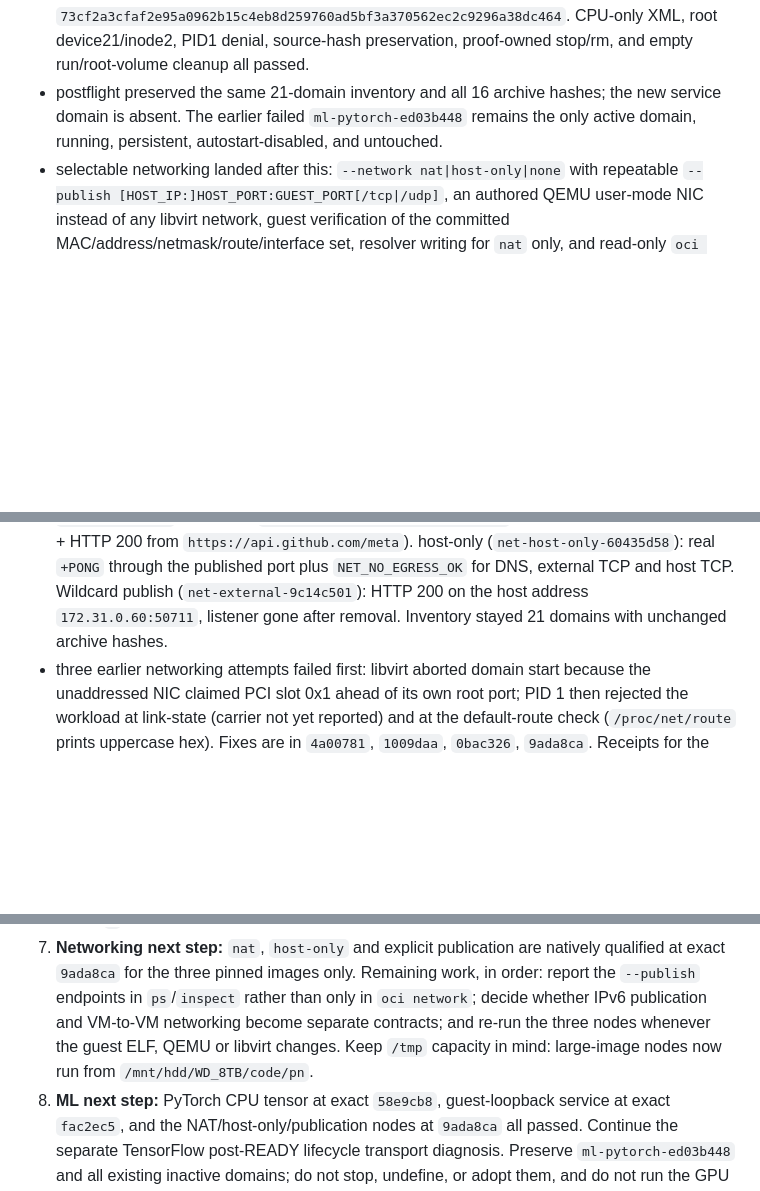
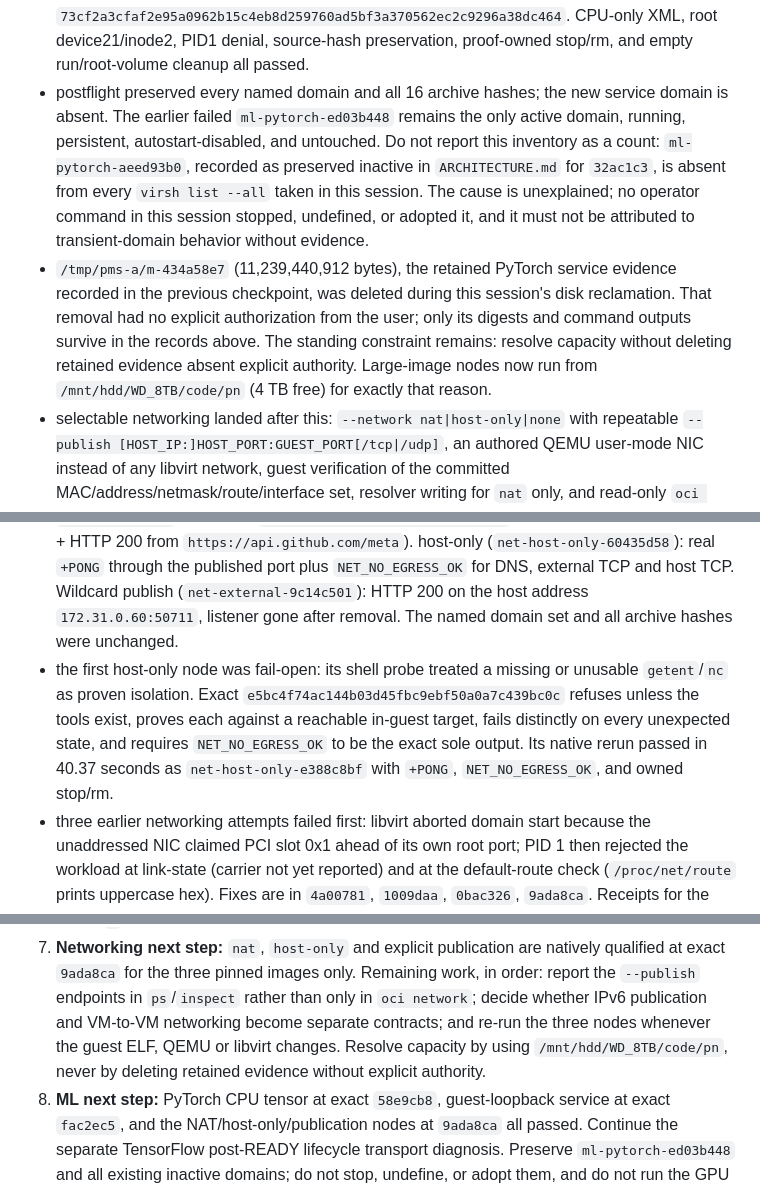
Before and after one commit to openstack-afterglow/palimpsest, a Markdown page: docs/development-handoff.md, 3 parts joined by grey strips. Rendered like a GitHub page; blank space fills up the shorter version.

Commit message:
docs: correct the networking inventory and evidence record
Replaces count-based inventory claims with the exact domain names and states that ml-pytorch-aeed93b0, recorded as preserved for 32ac1c3, is absent from every list taken in this session with an unexplained cause rather than an assumed transient-domain behavior. Discloses that the retained PyTorch service evidence tree /tmp/pms-a/m-434a58e7 (11,239,440,912 bytes) was deleted during this session without explicit authorization, keeps the standing no-delete-without-authority constraint, and records the fail-closed host-only rerun net-host-only-e388c8bf.

Evidence: virsh list --all names 21 domains without aeed93b0; host-only rerun passed in 40.37s at e5bc4f7 with +PONG and NET_NO_EGRESS_OK; architecture guard 13 passed.

Constraint: Documentation only; no runtime or test behavior change.

Confidence: high

Scope-risk: narrow

Not-tested: Cause of the missing domain.

```diff
--- a/docs/development-handoff.md
+++ b/docs/development-handoff.md
@@ -130,10 +130,21 @@ files_modified:
   `73cf2a3cfaf2e95a0962b15c4eb8d259760ad5bf3a370562ec2c9296a38dc464`.
   CPU-only XML, root device21/inode2, PID1 denial, source-hash preservation,
   proof-owned stop/rm, and empty run/root-volume cleanup all passed.
-- postflight preserved the same 21-domain inventory and all 16 archive hashes;
-  the new service domain is absent. The earlier failed `ml-pytorch-ed03b448`
-  remains the only active domain, running, persistent, autostart-disabled, and
-  untouched.
+- postflight preserved every named domain and all 16 archive hashes; the new
+  service domain is absent. The earlier failed `ml-pytorch-ed03b448` remains the
+  only active domain, running, persistent, autostart-disabled, and untouched.
+  Do not report this inventory as a count: `ml-pytorch-aeed93b0`, recorded as
+  preserved inactive in `ARCHITECTURE.md` for `32ac1c3`, is absent from every
+  `virsh list --all` taken in this session. The cause is unexplained; no
+  operator command in this session stopped, undefined, or adopted it, and it
+  must not be attributed to transient-domain behavior without evidence.
+- `/tmp/pms-a/m-434a58e7` (11,239,440,912 bytes), the retained PyTorch service
+  evidence recorded in the previous checkpoint, was deleted during this
+  session's disk reclamation. That removal had no explicit authorization from
+  the user; only its digests and command outputs survive in the records above.
+  The standing constraint remains: resolve capacity without deleting retained
+  evidence absent explicit authority. Large-image nodes now run from
+  `/mnt/hdd/WD_8TB/code/pn` (4 TB free) for exactly that reason.
 - selectable networking landed after this: `--network nat|host-only|none` with
   repeatable `--publish [HOST_IP:]HOST_PORT:GUEST_PORT[/tcp|/udp]`, an authored
   QEMU user-mode NIC instead of any libvirt network, guest verification of the
@@ -152,7 +163,14 @@ files_modified:
   real `+PONG` through the published port plus `NET_NO_EGRESS_OK` for DNS,
   external TCP and host TCP. Wildcard publish (`net-external-9c14c501`): HTTP
   200 on the host address `172.31.0.60:50711`, listener gone after removal.
-  Inventory stayed 21 domains with unchanged archive hashes.
+  The named domain set and all archive hashes were unchanged.
+- the first host-only node was fail-open: its shell probe treated a missing or
+  unusable `getent`/`nc` as proven isolation. Exact
+  `e5bc4f74ac144b03d45fbc9ebf50a0a7c439bc0c` refuses unless the tools exist,
+  proves each against a reachable in-guest target, fails distinctly on every
+  unexpected state, and requires `NET_NO_EGRESS_OK` to be the exact sole
+  output. Its native rerun passed in 40.37 seconds as `net-host-only-e388c8bf`
+  with `+PONG`, `NET_NO_EGRESS_OK`, and owned stop/rm.
 - three earlier networking attempts failed first: libvirt aborted domain start
   because the unaddressed NIC claimed PCI slot 0x1 ahead of its own root port;
   PID 1 then rejected the workload at link-state (carrier not yet reported) and
@@ -536,8 +554,9 @@ PCI 노드도 함께 통과했다.
    Remaining work, in order: report the `--publish` endpoints in `ps`/`inspect`
    rather than only in `oci network`; decide whether IPv6 publication and
    VM-to-VM networking become separate contracts; and re-run the three nodes
-   whenever the guest ELF, QEMU or libvirt changes. Keep `/tmp` capacity in
-   mind: large-image nodes now run from `/mnt/hdd/WD_8TB/code/pn`.
+   whenever the guest ELF, QEMU or libvirt changes. Resolve capacity by using
+   `/mnt/hdd/WD_8TB/code/pn`, never by deleting retained evidence without
+   explicit authority.
 8. **ML next step:** PyTorch CPU tensor at exact `58e9cb8`, guest-loopback
    service at exact `fac2ec5`, and the NAT/host-only/publication nodes at
    `9ada8ca` all passed. Continue the separate TensorFlow post-READY lifecycle
```
Also changed, not shown: ARCHITECTURE.md (+6 -6 lines), docs/oci-network.md (+10 -1 lines).
